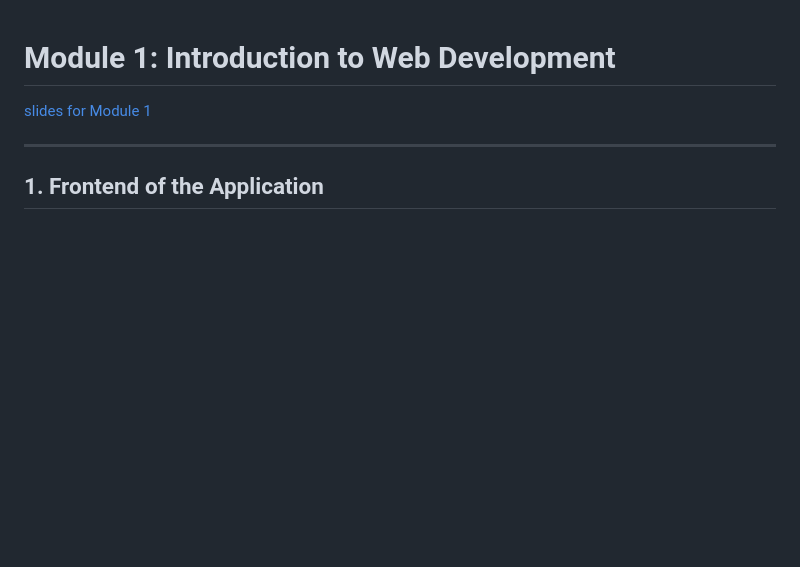
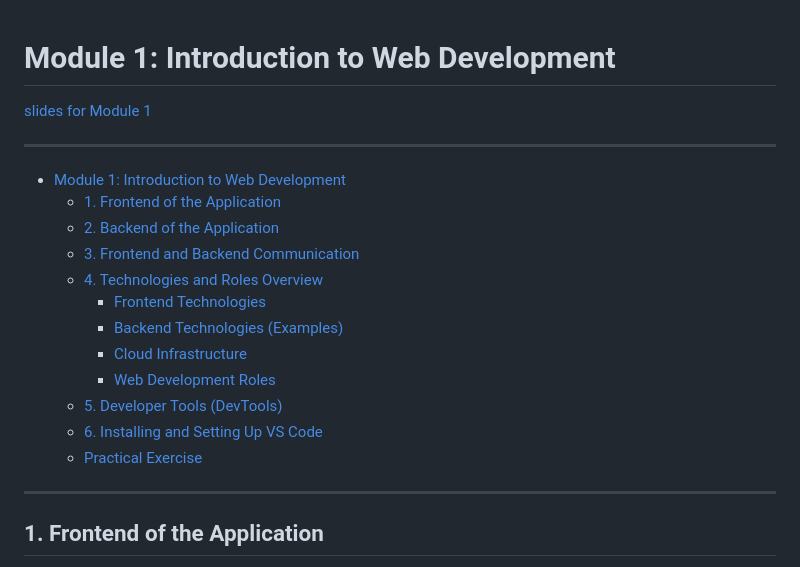
Before and after one commit to KatKmiotek/web_dev_classes, a Markdown page: module-1/notes.md, the part around the change. Rendered like a GitHub page; blank space fills up the shorter version.

Commit message:
feat: add tabel of content and revision notes

```diff
--- a/module-1/notes.md
+++ b/module-1/notes.md
@@ -1,5 +1,19 @@
 # Module 1: Introduction to Web Development
 [slides for Module 1](https://docs.google.com/presentation/d/1S7UAtsIWeH-Jw4yvoYcIB1abePk_Ln07ZGi-VyrONro/edit?usp=sharing)
+
+---
+- [Module 1: Introduction to Web Development](#module-1-introduction-to-web-development)
+  - [1. Frontend of the Application](#1-frontend-of-the-application)
+  - [2. Backend of the Application](#2-backend-of-the-application)
+  - [3. Frontend and Backend Communication](#3-frontend-and-backend-communication)
+  - [4. Technologies and Roles Overview](#4-technologies-and-roles-overview)
+    - [Frontend Technologies](#frontend-technologies)
+    - [Backend Technologies (Examples)](#backend-technologies-examples)
+    - [Cloud Infrastructure](#cloud-infrastructure)
+    - [Web Development Roles](#web-development-roles)
+  - [5. Developer Tools (DevTools)](#5-developer-tools-devtools)
+  - [6. Installing and Setting Up VS Code](#6-installing-and-setting-up-vs-code)
+  - [Practical Exercise](#practical-exercise)
 
 ---
 
```
Also changed, not shown: module-1/revision.md (added, +126 -0 lines).
